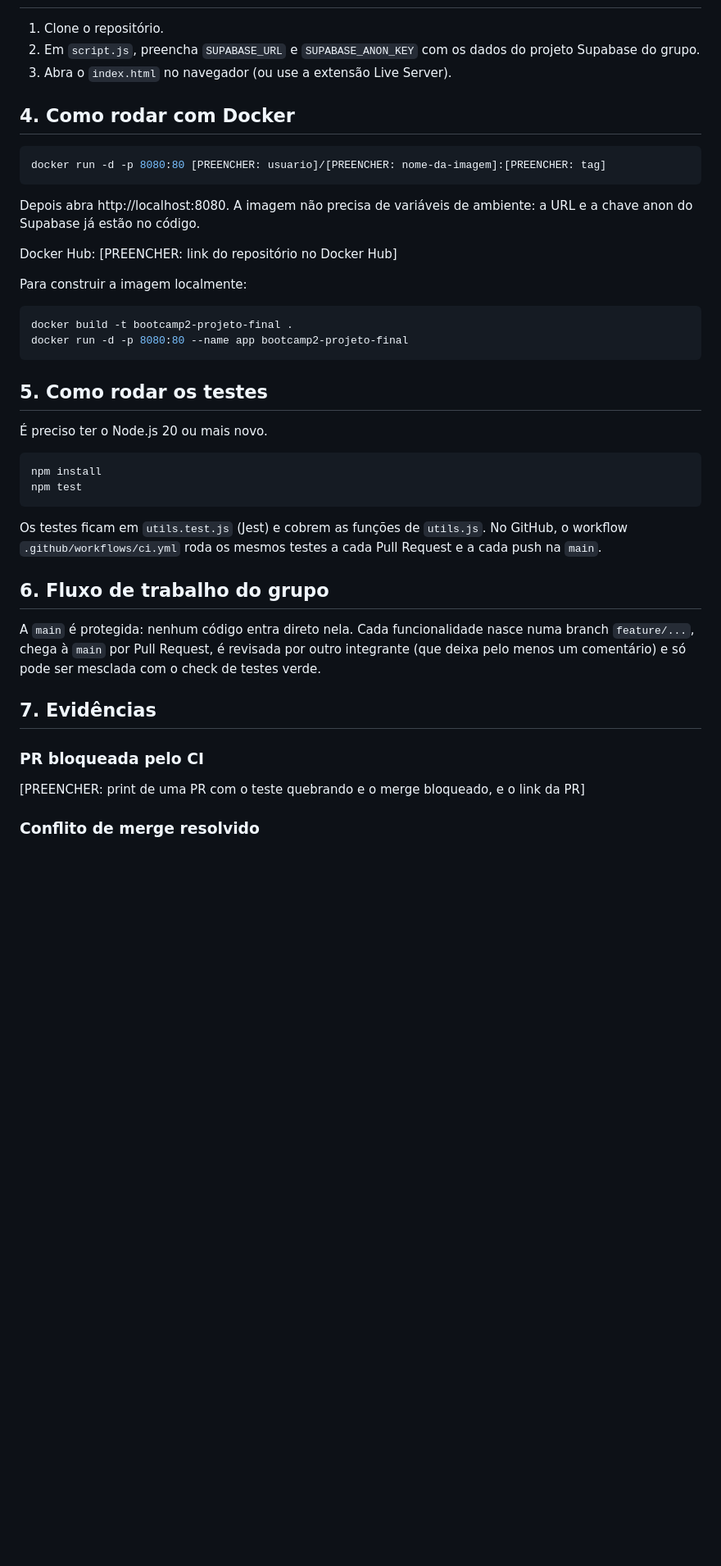
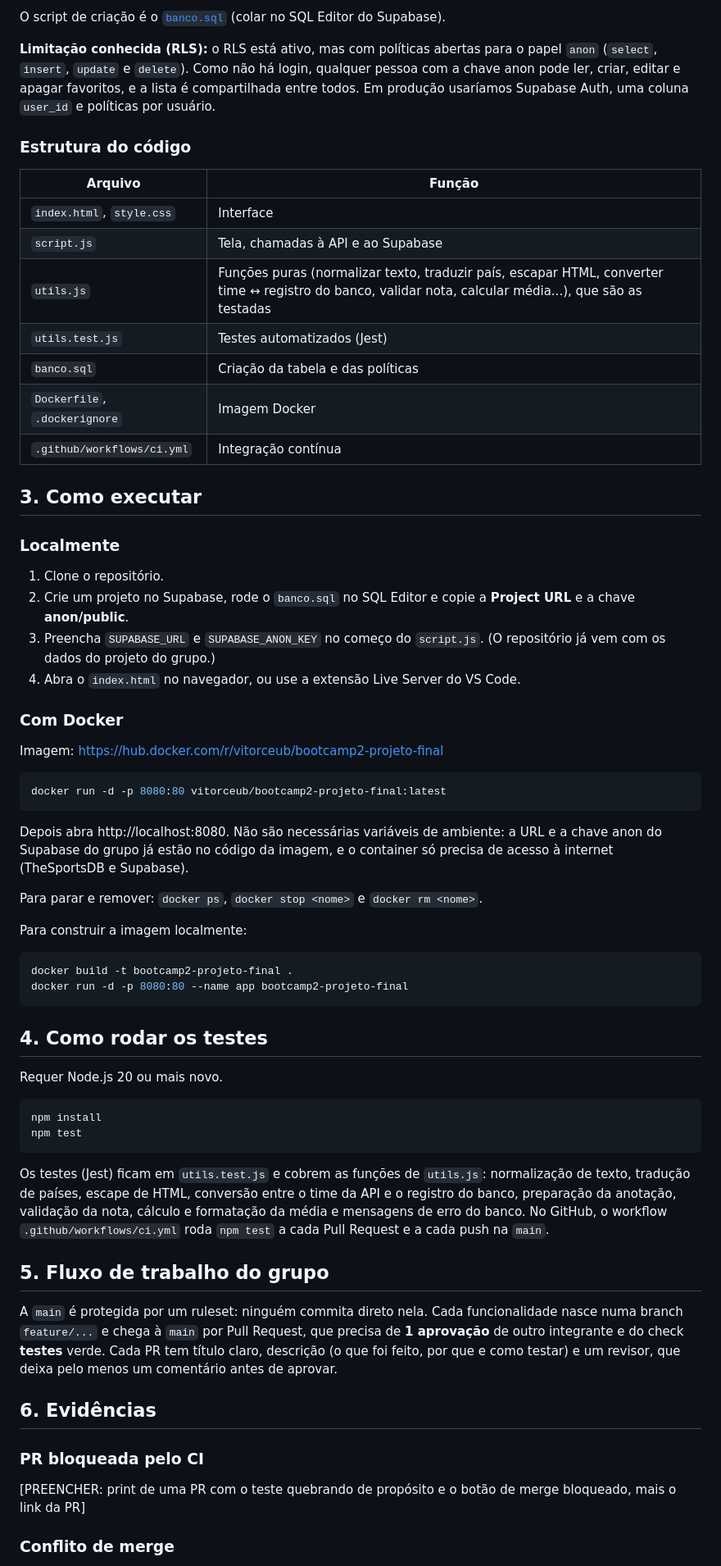
Before and after one commit to vitorr0801/Bootcamp2-projeto-final, a Markdown page: README.md, the part around one of its changes. Shown at 82% size. Rendered like a GitHub page; blank space fills up the shorter version.

Commit message:
Escreve o README do projeto

````diff
--- a/README.md
+++ b/README.md
@@ -22,17 +44,39 @@ Aplicação web (HTML, CSS e JavaScript) para explorar times de futebol, basquet
+O script de criação é o [`banco.sql`](banco.sql) (colar no SQL Editor do Supabase).
+
+**Limitação conhecida (RLS):** o RLS está ativo, mas com políticas abertas para o papel `anon` (`select`, `insert`, `update` e `delete`). Como não há login, qualquer pessoa com a chave anon pode ler, criar, editar e apagar favoritos, e a lista é compartilhada entre todos. Em produção usaríamos Supabase Auth, uma coluna `user_id` e políticas por usuário.
+
+### Estrutura do código
+
+| Arquivo | Função |
+|---------|--------|
+| `index.html`, `style.css` | Interface |
+| `script.js` | Tela, chamadas à API e ao Supabase |
+| `utils.js` | Funções puras (normalizar texto, traduzir país, escapar HTML, converter time ↔ registro do banco, validar nota, calcular média...), que são as testadas |
+| `utils.test.js` | Testes automatizados (Jest) |
+| `banco.sql` | Criação da tabela e das políticas |
+| `Dockerfile`, `.dockerignore` | Imagem Docker |
+| `.github/workflows/ci.yml` | Integração contínua |
+
+## 3. Como executar
+
+### Localmente
 
 1. Clone o repositório.
-2. Em `script.js`, preencha `SUPABASE_URL` e `SUPABASE_ANON_KEY` com os dados do projeto Supabase do grupo.
-3. Abra o `index.html` no navegador (ou use a extensão Live Server).
+2. Crie um projeto no Supabase, rode o `banco.sql` no SQL Editor e copie a **Project URL** e a chave **anon/public**.
+3. Preencha `SUPABASE_URL` e `SUPABASE_ANON_KEY` no começo do `script.js`. (O repositório já vem com os dados do projeto do grupo.)
+4. Abra o `index.html` no navegador, ou use a extensão Live Server do VS Code.
 
-## 4. Como rodar com Docker
+### Com Docker
+
+Imagem: https://hub.docker.com/r/vitorceub/bootcamp2-projeto-final
 
 ```bash
-docker run -d -p 8080:80 [PREENCHER: usuario]/[PREENCHER: nome-da-imagem]:[PREENCHER: tag]
+docker run -d -p 8080:80 vitorceub/bootcamp2-projeto-final:latest
 ```
 
-Depois abra http://localhost:8080. A imagem não precisa de variáveis de ambiente: a URL e a chave anon do Supabase já estão no código.
+Depois abra http://localhost:8080. Não são necessárias variáveis de ambiente: a URL e a chave anon do Supabase do grupo já estão no código da imagem, e o container só precisa de acesso à internet (TheSportsDB e Supabase).
 
-Docker Hub: [PREENCHER: link do repositório no Docker Hub]
+Para parar e remover: `docker ps`, `docker stop <nome>` e `docker rm <nome>`.
 
 Para construir a imagem localmente:
 
@@ -41,26 +85,26 @@ docker build -t bootcamp2-projeto-final .
 docker run -d -p 8080:80 --name app bootcamp2-projeto-final
 ```
 
-## 5. Como rodar os testes
+## 4. Como rodar os testes
 
-É preciso ter o Node.js 20 ou mais novo.
+Requer Node.js 20 ou mais novo.
 
 ```bash
 npm install
 npm test
 ```
 
-Os testes ficam em `utils.test.js` (Jest) e cobrem as funções de `utils.js`. No GitHub, o workflow `.github/workflows/ci.yml` roda os mesmos testes a cada Pull Request e a cada push na `main`.
+Os testes (Jest) ficam em `utils.test.js` e cobrem as funções de `utils.js`: normalização de texto, tradução de países, escape de HTML, conversão entre o time da API e o registro do banco, preparação da anotação, validação da nota, cálculo e formatação da média e mensagens de erro do banco. No GitHub, o workflow `.github/workflows/ci.yml` roda `npm test` a cada Pull Request e a cada push na `main`.
 
-## 6. Fluxo de trabalho do grupo
+## 5. Fluxo de trabalho do grupo
 
-A `main` é protegida: nenhum código entra direto nela. Cada funcionalidade nasce numa branch `feature/...`, chega à `main` por Pull Request, é revisada por outro integrante (que deixa pelo menos um comentário) e só pode ser mesclada com o check de testes verde.
+A `main` é protegida por um ruleset: ninguém commita direto nela. Cada funcionalidade nasce numa branch `feature/...` e chega à `main` por Pull Request, que precisa de **1 aprovação** de outro integrante e do check **testes** verde. Cada PR tem título claro, descrição (o que foi feito, por que e como testar) e um revisor, que deixa pelo menos um comentário antes de aprovar.
 
-## 7. Evidências
+## 6. Evidências
 
 ### PR bloqueada pelo CI
 
-[PREENCHER: print de uma PR com o teste quebrando e o merge bloqueado, e o link da PR]
+[PREENCHER: print de uma PR com o teste quebrando de propósito e o botão de merge bloqueado, mais o link da PR]
 
-### Conflito de merge resolvido
+### Conflito de merge
 
````
Also changed, not shown: other parts of README.md (+32 -10 lines).
